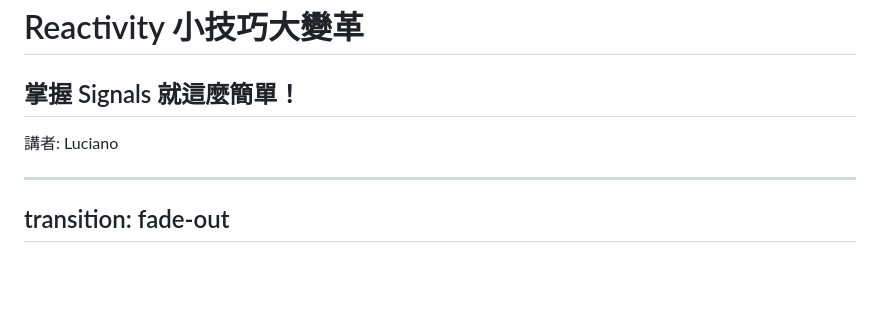
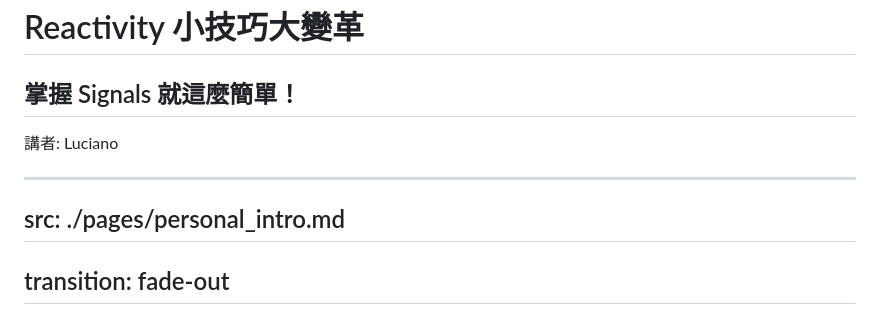
Before and after one commit to Luciano0322/signal-talk-2025, a Markdown page: slides.md, the part around the change. Drawn GitHub-style; blank space fills up the shorter version.

```diff
--- a/slides.md
+++ b/slides.md
@@ -39,6 +39,8 @@ mdc: true
   </a>
 </div>
 
+---
+src: ./pages/personal_intro.md
 ---
 
 ## transition: fade-out
```
Also changed, not shown: pages/personal_intro.md (added, +37 -0 lines).
